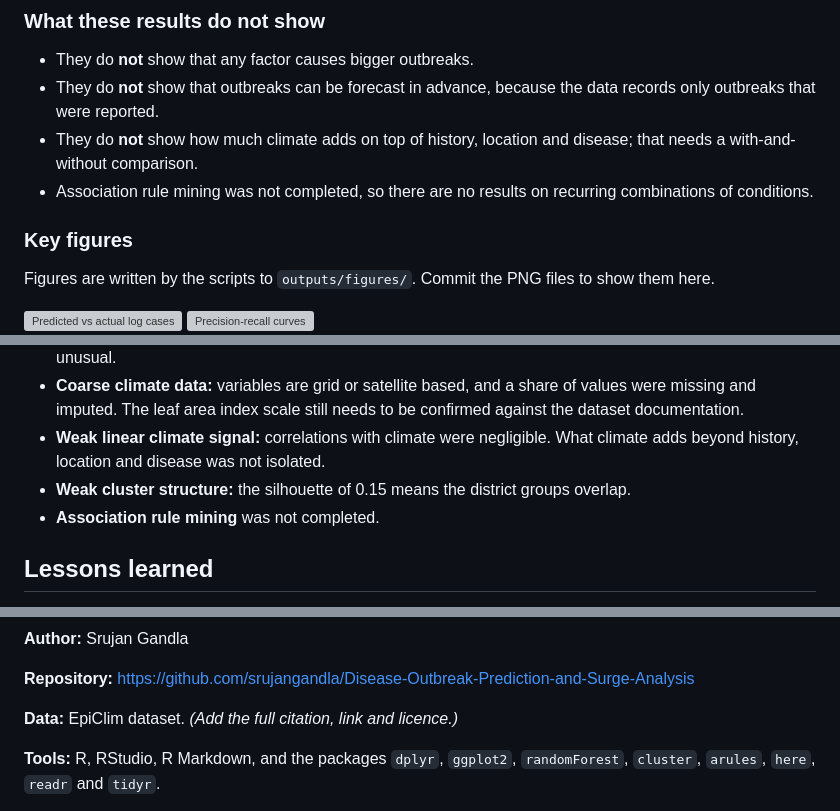
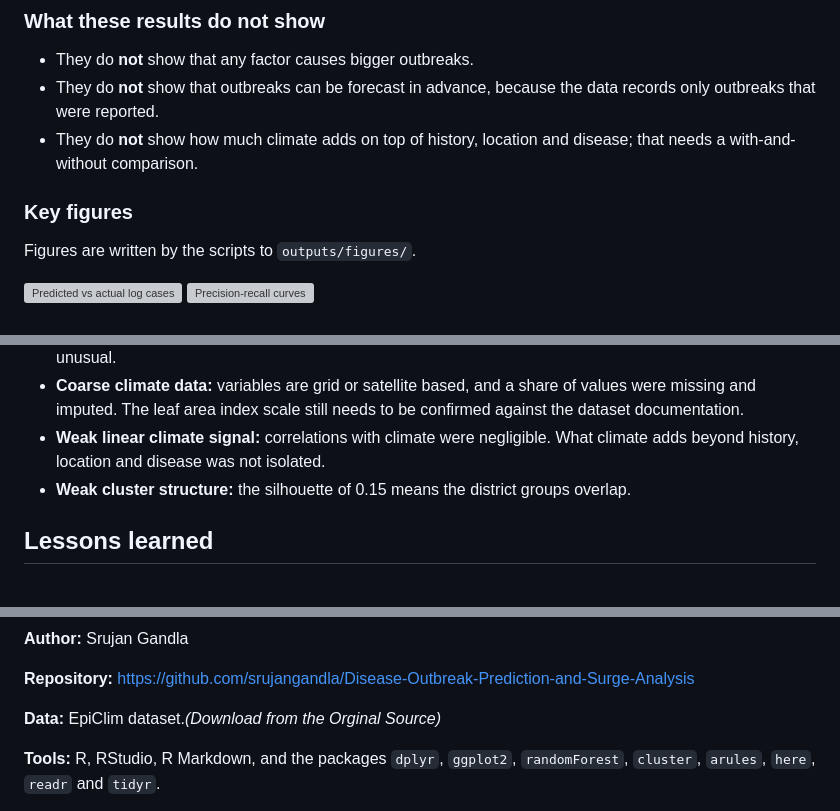
Before and after one commit to srujangandla/Disease-Outbreak-Prediction-and-Surge-Analysis, a Markdown page: README.md, 3 parts joined by grey strips. Rendered like a GitHub page; grey boxes are pictures that could not be loaded.

Commit message:
Update README with data citation and remove mining notes
Removed incomplete association rule mining notes and updated data citation.

```diff
--- a/README.md
+++ b/README.md
@@ -308,11 +308,10 @@ K-Means on districts with at least five reports gave seven clusters. The average
 - They do **not** show that any factor causes bigger outbreaks.
 - They do **not** show that outbreaks can be forecast in advance, because the data records only outbreaks that were reported.
 - They do **not** show how much climate adds on top of history, location and disease; that needs a with-and-without comparison.
-- Association rule mining was not completed, so there are no results on recurring combinations of conditions.
 
 ### Key figures
 
-Figures are written by the scripts to `outputs/figures/`. Commit the PNG files to show them here.
+Figures are written by the scripts to `outputs/figures/`.
 
 ![Predicted vs actual log cases](outputs/figures/regression/01_pred_vs_actual_test.png)
 ![Precision-recall curves](outputs/figures/classification/02_pr_test.png)
@@ -332,7 +331,6 @@ Tables are in `outputs/tables/`.
 - **Coarse climate data:** variables are grid or satellite based, and a share of values were missing and imputed. The leaf area index scale still needs to be confirmed against the dataset documentation.
 - **Weak linear climate signal:** correlations with climate were negligible. What climate adds beyond history, location and disease was not isolated.
 - **Weak cluster structure:** the silhouette of 0.15 means the district groups overlap.
-- **Association rule mining** was not completed.
 
 ## Lessons learned
 
@@ -359,7 +357,7 @@ The reasoning behind each decision, and the list of data problems found, lives i
 
 **Repository:** https://github.com/srujangandla/Disease-Outbreak-Prediction-and-Surge-Analysis
 
-**Data:** EpiClim dataset. *(Add the full citation, link and licence.)*
+**Data:** EpiClim dataset.*(Download from the Orginal Source)*
 
 **Tools:** R, RStudio, R Markdown, and the packages `dplyr`, `ggplot2`, `randomForest`, `cluster`, `arules`, `here`, `readr` and `tidyr`.
 
```
